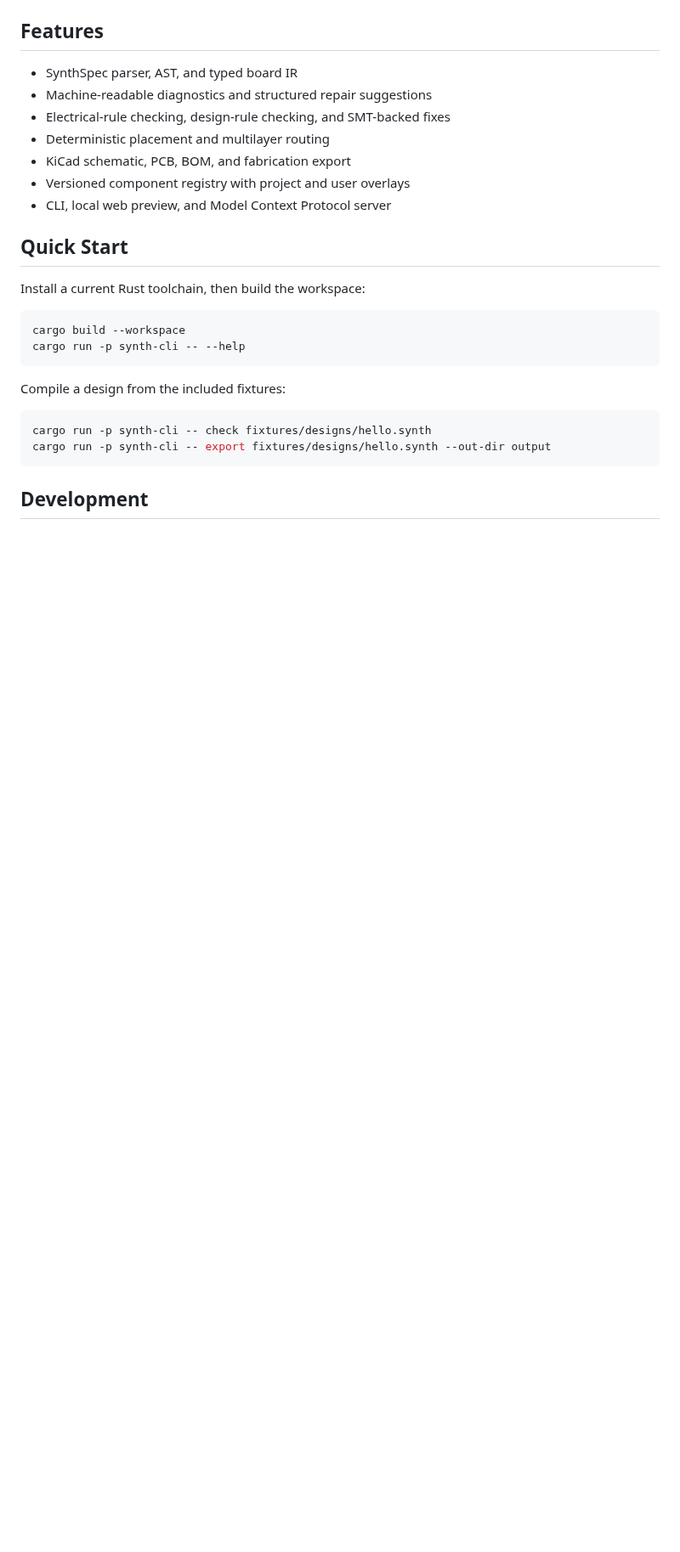
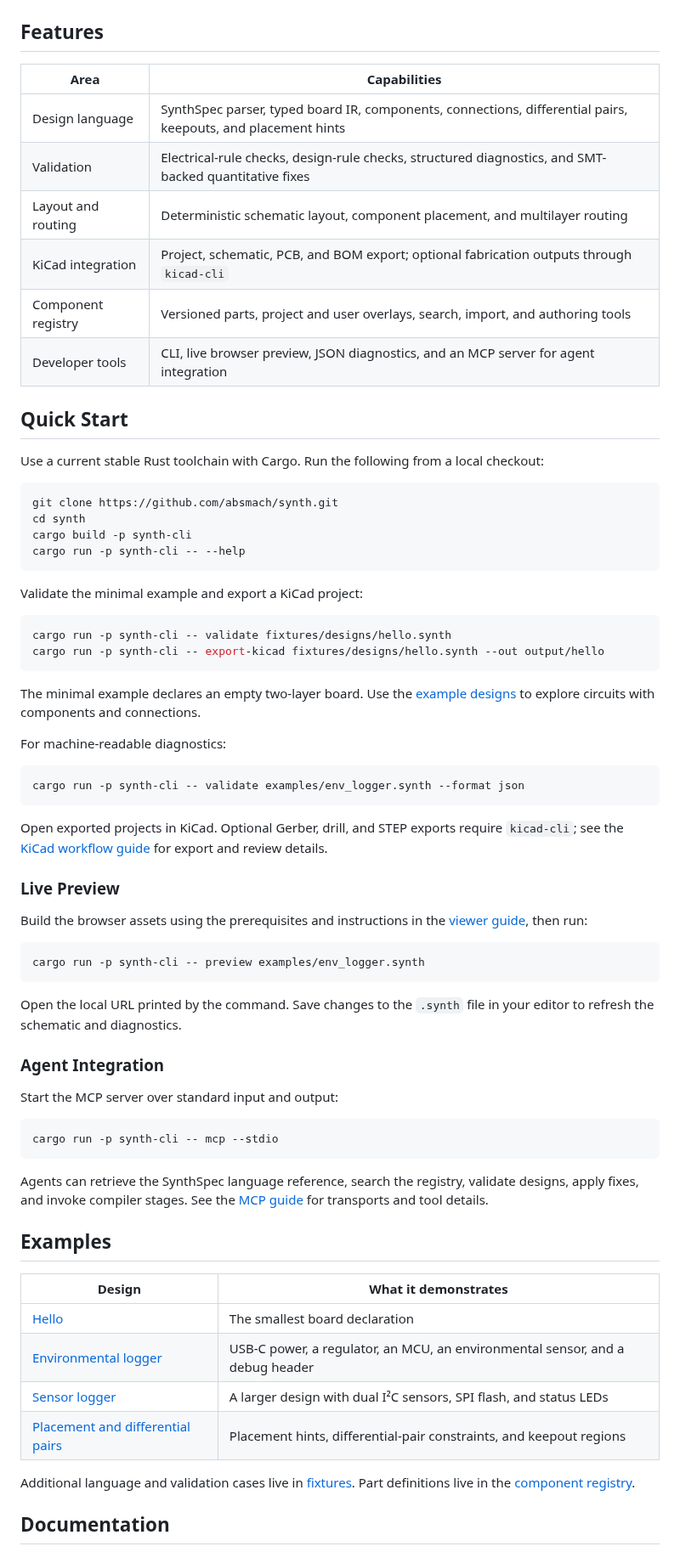
Before and after one commit to absmach/synth, a Markdown page: README.md, the part around one of its changes. Shown at 85% size. Rendered like a GitHub page; blank space fills up the shorter version.

Commit message:
docs: refresh project page and add selected Synth logo

````diff
--- a/README.md
+++ b/README.md
@@ -4,28 +46,73 @@ Synth is an open-source EDA compiler for describing electronic designs in SynthS
 
 ## Features
 
-- SynthSpec parser, AST, and typed board IR
-- Machine-readable diagnostics and structured repair suggestions
-- Electrical-rule checking, design-rule checking, and SMT-backed fixes
-- Deterministic placement and multilayer routing
-- KiCad schematic, PCB, BOM, and fabrication export
-- Versioned component registry with project and user overlays
-- CLI, local web preview, and Model Context Protocol server
+| Area | Capabilities |
+| --- | --- |
+| Design language | SynthSpec parser, typed board IR, components, connections, differential pairs, keepouts, and placement hints |
+| Validation | Electrical-rule checks, design-rule checks, structured diagnostics, and SMT-backed quantitative fixes |
+| Layout and routing | Deterministic schematic layout, component placement, and multilayer routing |
+| KiCad integration | Project, schematic, PCB, and BOM export; optional fabrication outputs through `kicad-cli` |
+| Component registry | Versioned parts, project and user overlays, search, import, and authoring tools |
+| Developer tools | CLI, live browser preview, JSON diagnostics, and an MCP server for agent integration |
 
 ## Quick Start
 
-Install a current Rust toolchain, then build the workspace:
+Use a current stable Rust toolchain with Cargo. Run the following from a local checkout:
 
 ```bash
-cargo build --workspace
+git clone https://github.com/absmach/synth.git
+cd synth
+cargo build -p synth-cli
 cargo run -p synth-cli -- --help
 ```
 
-Compile a design from the included fixtures:
+Validate the minimal example and export a KiCad project:
 
 ```bash
-cargo run -p synth-cli -- check fixtures/designs/hello.synth
-cargo run -p synth-cli -- export fixtures/designs/hello.synth --out-dir output
+cargo run -p synth-cli -- validate fixtures/designs/hello.synth
+cargo run -p synth-cli -- export-kicad fixtures/designs/hello.synth --out output/hello
 ```
 
-## Development
+The minimal example declares an empty two-layer board. Use the [example designs](#examples) to explore circuits with components and connections.
+
+For machine-readable diagnostics:
+
+```bash
+cargo run -p synth-cli -- validate examples/env_logger.synth --format json
+```
+
+Open exported projects in KiCad. Optional Gerber, drill, and STEP exports require `kicad-cli`; see the [KiCad workflow guide](docs/kicad-workflows.md) for export and review details.
+
+### Live Preview
+
+Build the browser assets using the prerequisites and instructions in the [viewer guide](crates/synth-web/README.md), then run:
+
+```bash
+cargo run -p synth-cli -- preview examples/env_logger.synth
+```
+
+Open the local URL printed by the command. Save changes to the `.synth` file in your editor to refresh the schematic and diagnostics.
+
+### Agent Integration
+
+Start the MCP server over standard input and output:
+
+```bash
+cargo run -p synth-cli -- mcp --stdio
+```
+
+Agents can retrieve the SynthSpec language reference, search the registry, validate designs, apply fixes, and invoke compiler stages. See the [MCP guide](crates/synth-mcp/README.md) for transports and tool details.
+
+## Examples
+
+| Design | What it demonstrates |
+| --- | --- |
+| [Hello](fixtures/designs/hello.synth) | The smallest board declaration |
+| [Environmental logger](examples/env_logger.synth) | USB-C power, a regulator, an MCU, an environmental sensor, and a debug header |
+| [Sensor logger](examples/sensor_logger.synth) | A larger design with dual I²C sensors, SPI flash, and status LEDs |
+| [Placement and differential pairs](examples/placement_and_diff_pair.synth) | Placement hints, differential-pair constraints, and keepout regions |
+
+Additional language and validation cases live in [fixtures](fixtures/designs/README.md). Part definitions live in the [component registry](registry/README.md).
+
+## Documentation
+
````
Also changed, not shown: other parts of README.md (+58 -10 lines), docs/assets/README.md (added, +5 -0 lines), docs/assets/synth-logo-monochrome.png (added), 1 other file.
